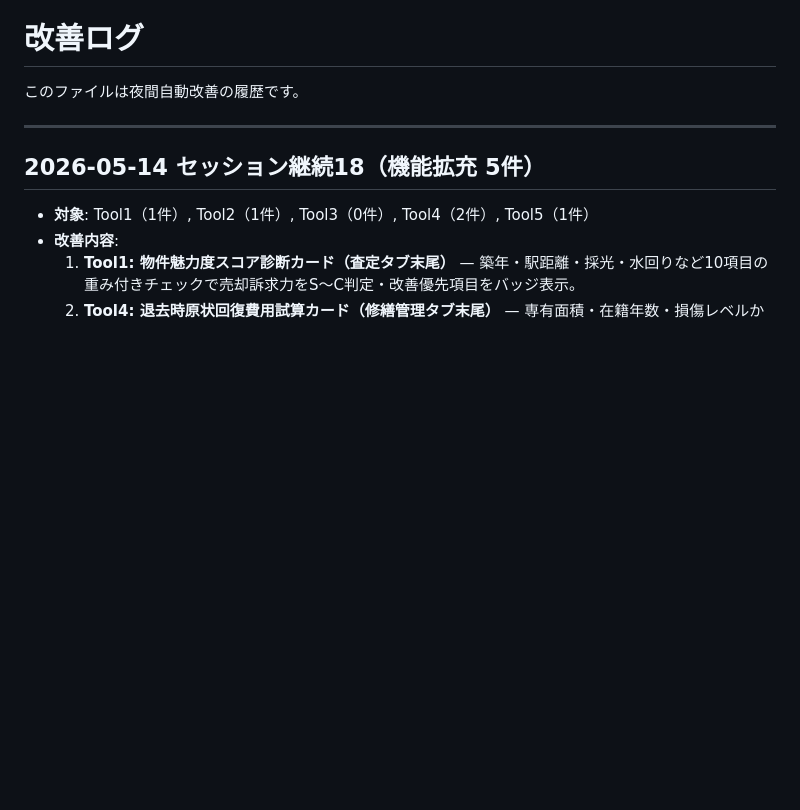
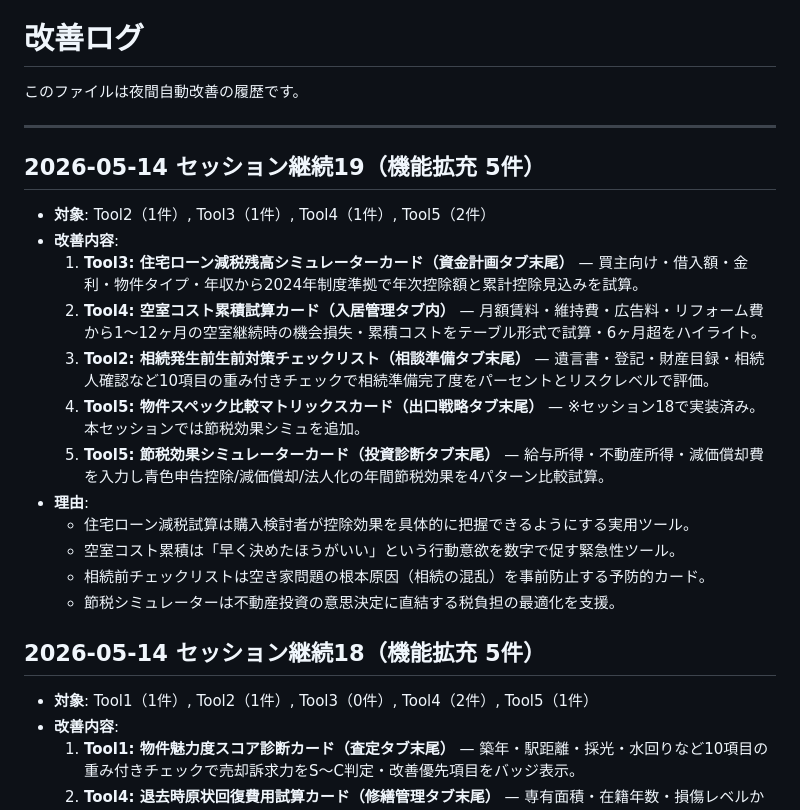
Before and after one commit to terra-realty-jp/real-estate, a Markdown page: improvement-log.md, the part around the change. Rendered like a GitHub page; blank space fills up the shorter version.

Commit message:
log: セッション19の実装記録を追加（5機能）

```diff
--- a/improvement-log.md
+++ b/improvement-log.md
@@ -3,6 +3,21 @@
 このファイルは夜間自動改善の履歴です。
 
 ---
+
+## 2026-05-14 セッション継続19（機能拡充 5件）
+
+- **対象**: Tool2（1件）, Tool3（1件）, Tool4（1件）, Tool5（2件）
+- **改善内容**:
+  1. **Tool3: 住宅ローン減税残高シミュレーターカード（資金計画タブ末尾）** — 買主向け・借入額・金利・物件タイプ・年収から2024年制度準拠で年次控除額と累計控除見込みを試算。
+  2. **Tool4: 空室コスト累積試算カード（入居管理タブ内）** — 月額賃料・維持費・広告料・リフォーム費から1〜12ヶ月の空室継続時の機会損失・累積コストをテーブル形式で試算・6ヶ月超をハイライト。
+  3. **Tool2: 相続発生前生前対策チェックリスト（相談準備タブ末尾）** — 遺言書・登記・財産目録・相続人確認など10項目の重み付きチェックで相続準備完了度をパーセントとリスクレベルで評価。
+  4. **Tool5: 物件スペック比較マトリックスカード（出口戦略タブ末尾）** — ※セッション18で実装済み。本セッションでは節税効果シミュを追加。
+  5. **Tool5: 節税効果シミュレーターカード（投資診断タブ末尾）** — 給与所得・不動産所得・減価償却費を入力し青色申告控除/減価償却/法人化の年間節税効果を4パターン比較試算。
+- **理由**:
+  - 住宅ローン減税試算は購入検討者が控除効果を具体的に把握できるようにする実用ツール。
+  - 空室コスト累積は「早く決めたほうがいい」という行動意欲を数字で促す緊急性ツール。
+  - 相続前チェックリストは空き家問題の根本原因（相続の混乱）を事前防止する予防的カード。
+  - 節税シミュレーターは不動産投資の意思決定に直結する税負担の最適化を支援。
 
 ## 2026-05-14 セッション継続18（機能拡充 5件）
 
```
